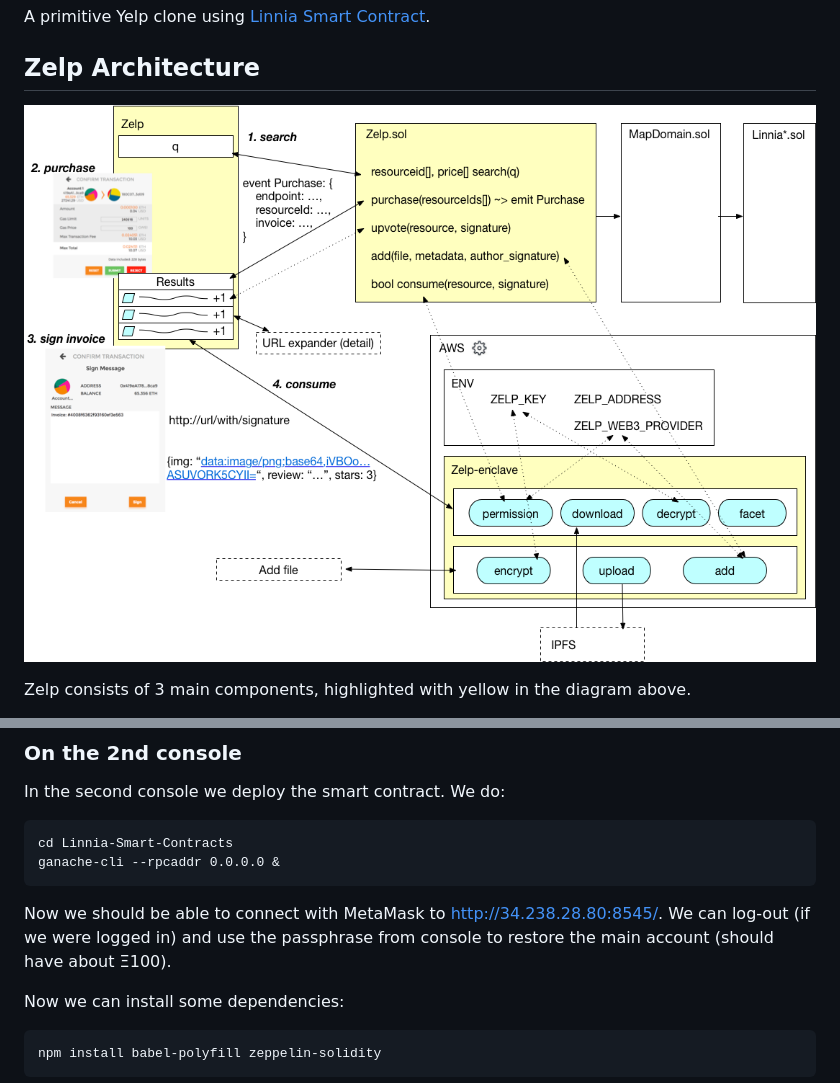
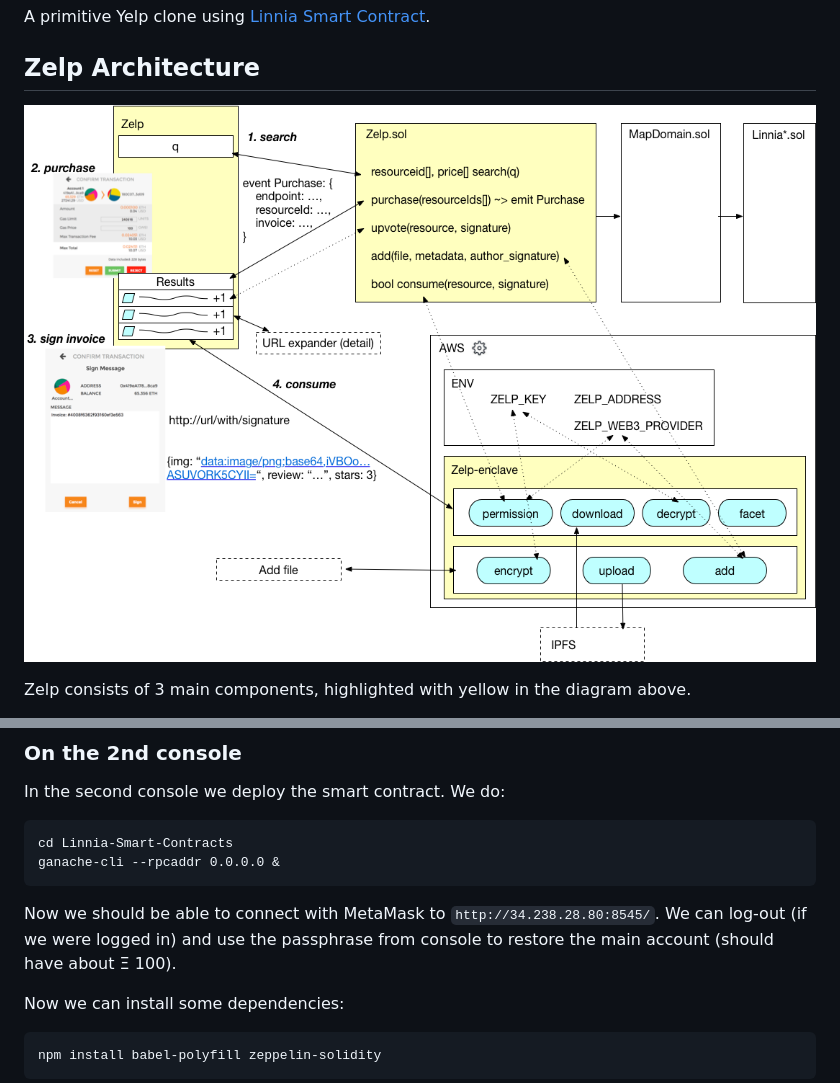
Before and after one commit to lookfwd/zelp, a Markdown page: README.md, 2 parts joined by grey strips. Drawn GitHub-style.

````diff
--- a/README.md
+++ b/README.md
@@ -5,7 +5,7 @@ A primitive Yelp clone using [Linnia Smart Contract](https://github.com/ConsenSy
 
 ## Zelp Architecture
 
-![zelp architecture](zelp.png)
+![zelp architecture](images/zelp.png)
 
 Zelp consists of 3 main components, highlighted with yellow in the diagram above.
 
@@ -90,7 +94,7 @@ cd Linnia-Smart-Contracts
 ganache-cli --rpcaddr 0.0.0.0 &
 ```
 
-Now we should be able to connect with MetaMask to http://34.238.28.80:8545/. We can log-out (if we were logged in) and use the passphrase from console to restore the main account (should have about Ξ100).
+Now we should be able to connect with MetaMask to `http://34.238.28.80:8545/`. We can log-out (if we were logged in) and use the passphrase from console to restore the main account (should have about Ξ 100).
 
 Now we can install some dependencies:
 
````
Also changed, not shown: other parts of README.md (+6 -2 lines), images/how-to-run.png (added), images/zelp.png (renamed from zelp.png), 2 other files.
